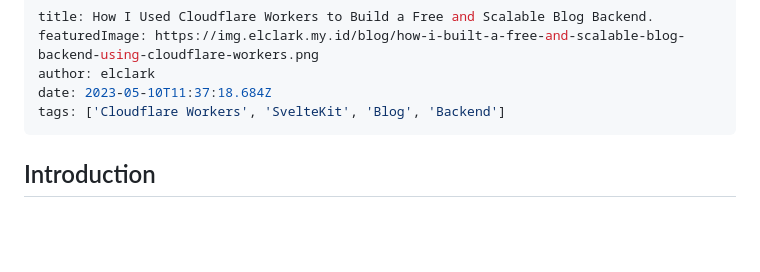
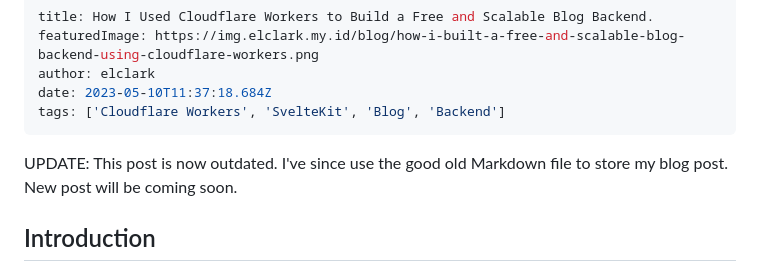
Before and after one commit to ElclarkKuhu/cdn.elclark.my.id, a Markdown page: src/posts/how-i-built-a-free-and-scalable-blog-backend-using-cloudflare-workers.md, the part around the change. Drawn GitHub-style; blank space fills up the shorter version.

Commit message:
update blog

```diff
--- a/src/posts/how-i-built-a-free-and-scalable-blog-backend-using-cloudflare-workers.md
+++ b/src/posts/how-i-built-a-free-and-scalable-blog-backend-using-cloudflare-workers.md
@@ -5,6 +5,8 @@ author: elclark
 date: 2023-05-10T11:37:18.684Z
 tags: ['Cloudflare Workers', 'SvelteKit', 'Blog', 'Backend']
 ---
+
+UPDATE: This post is now outdated. I've since use the good old Markdown file to store my blog post. New post will be coming soon.
 
 ## Introduction
 
```
